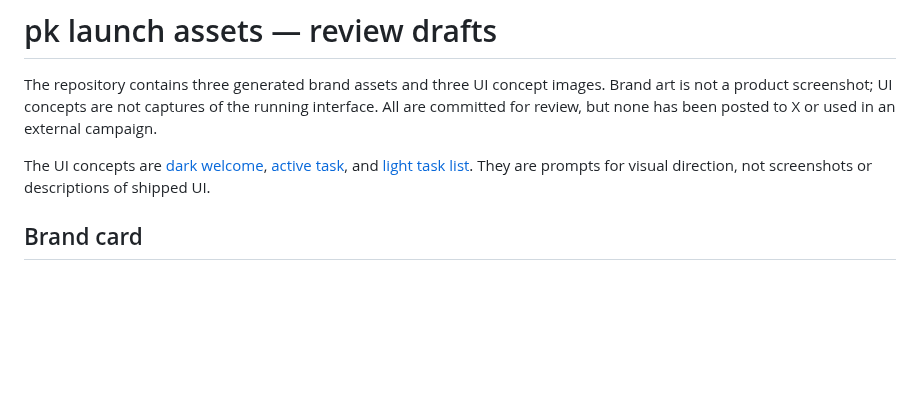
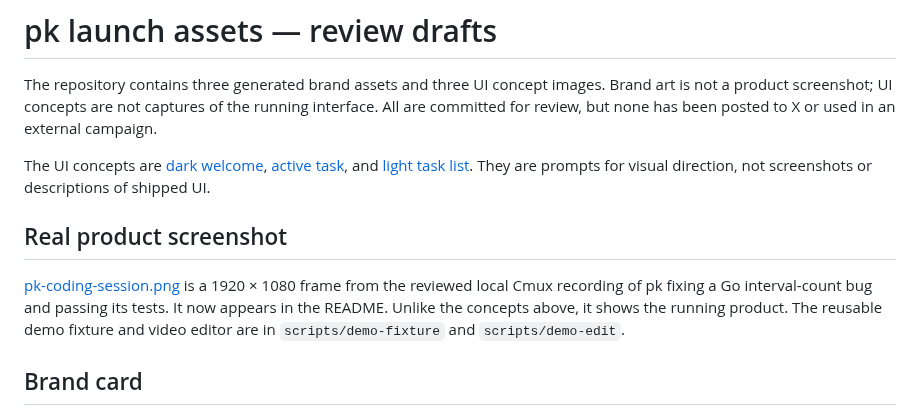
Before and after one commit to pkyanam/pk, a Markdown page: docs/launch-assets.md, the part around the change. Drawn GitHub-style; blank space fills up the shorter version.

```diff
--- a/docs/launch-assets.md
+++ b/docs/launch-assets.md
@@ -8,6 +8,10 @@ The UI concepts are [dark welcome](../output/imagegen/pk-welcome-dark.png),
 [active task](../output/imagegen/pk-active-task.png), and
 [light task list](../output/imagegen/pk-tasks-light.png). They are prompts for visual direction, not
 screenshots or descriptions of shipped UI.
+
+## Real product screenshot
+
+[pk-coding-session.png](assets/pk-coding-session.png) is a 1920 × 1080 frame from the reviewed local Cmux recording of pk fixing a Go interval-count bug and passing its tests. It now appears in the README. Unlike the concepts above, it shows the running product. The reusable demo fixture and video editor are in `scripts/demo-fixture` and `scripts/demo-edit`.
 
 ## Brand card
 
```
Also changed, not shown: README.md (+2 -2 lines), docs/project-checklist.md (+1 -1 lines), docs/assets/pk-coding-session.png (added).
